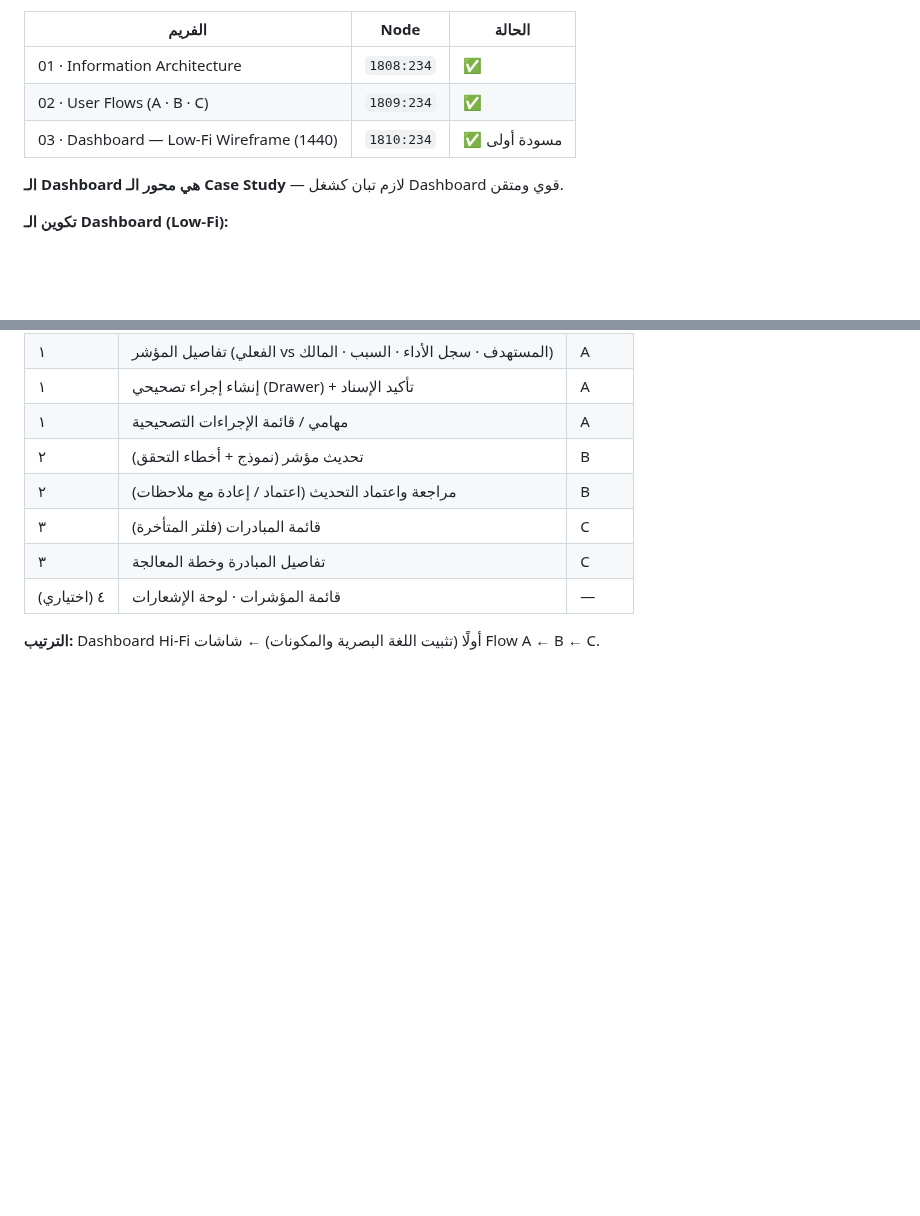
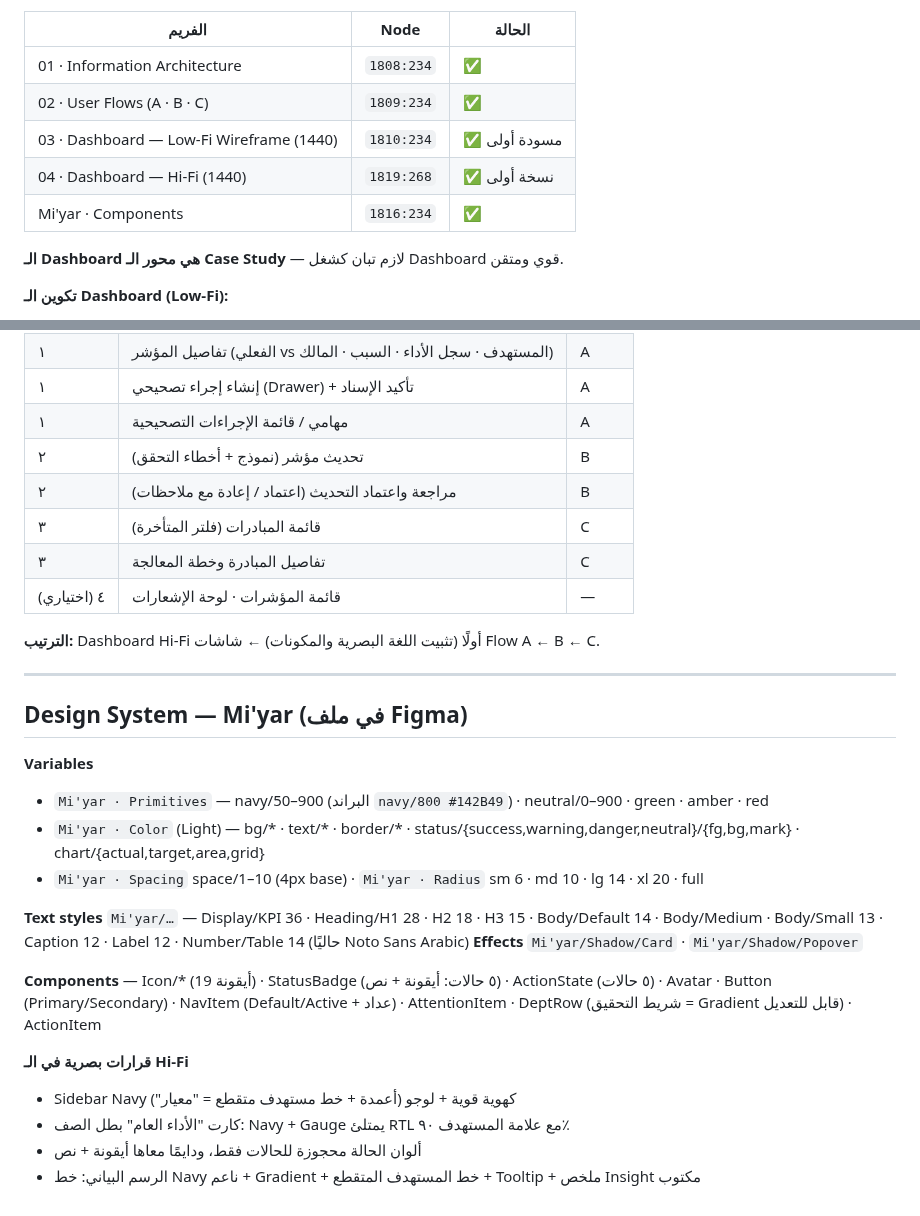
Before and after one commit to KarimMedhat/Claude_Home, a Markdown page: Miyar_Product_Brief.md, 2 parts joined by grey strips. GitHub-like rendering; blank space fills up the shorter version.

Commit message:
Log Mi'yar hi-fi dashboard and design system in brief
Co-Authored-By: Claude Opus 5.5 <noreply@anthropic.com>
Claude-Session: https://claude.ai/code/session_01HSvHkGh2J1cKmSRPeGCPkf

```diff
--- a/Miyar_Product_Brief.md
+++ b/Miyar_Product_Brief.md
@@ -260,6 +260,8 @@
 | 01 · Information Architecture | `1808:234` | ✅ |
 | 02 · User Flows (A · B · C) | `1809:234` | ✅ |
 | 03 · Dashboard — Low-Fi Wireframe (1440) | `1810:234` | ✅ مسودة أولى |
+| 04 · Dashboard — Hi-Fi (1440) | `1819:268` | ✅ نسخة أولى |
+| Mi'yar · Components | `1816:234` | ✅ |
 
 **الـ Dashboard هي محور الـ Case Study** — لازم تبان كشغل Dashboard قوي ومتقن.
 
@@ -291,3 +293,23 @@
 | ٤ (اختياري) | قائمة المؤشرات · لوحة الإشعارات | — |
 
 **الترتيب:** Dashboard Hi-Fi أولًا (تثبيت اللغة البصرية والمكونات) ← شاشات Flow A ← B ← C.
+
+---
+
+## Design System — Mi'yar (في ملف Figma)
+
+**Variables**
+- `Mi'yar · Primitives` — navy/50–900 (البراند `navy/800 #142B49`) · neutral/0–900 · green · amber · red
+- `Mi'yar · Color` (Light) — bg/* · text/* · border/* · status/{success,warning,danger,neutral}/{fg,bg,mark} · chart/{actual,target,area,grid}
+- `Mi'yar · Spacing` space/1–10 (4px base) · `Mi'yar · Radius` sm 6 · md 10 · lg 14 · xl 20 · full
+
+**Text styles** `Mi'yar/…` — Display/KPI 36 · Heading/H1 28 · H2 18 · H3 15 · Body/Default 14 · Body/Medium · Body/Small 13 · Caption 12 · Label 12 · Number/Table 14 (حاليًا Noto Sans Arabic)
+**Effects** `Mi'yar/Shadow/Card` · `Mi'yar/Shadow/Popover`
+
+**Components** — Icon/* (19 أيقونة) · StatusBadge (٥ حالات: أيقونة + نص) · ActionState (٥ حالات) · Avatar · Button (Primary/Secondary) · NavItem (Default/Active + عداد) · AttentionItem · DeptRow (شريط التحقيق = Gradient قابل للتعديل) · ActionItem
+
+**قرارات بصرية في الـ Hi-Fi**
+- Sidebar Navy كهوية قوية + لوجو (أعمدة + خط مستهدف متقطع = "معيار")
+- كارت "الأداء العام" بطل الصف: Navy + Gauge يمتلئ RTL مع علامة المستهدف ٩٠٪
+- ألوان الحالة محجوزة للحالات فقط، ودايمًا معاها أيقونة + نص
+- الرسم البياني: خط Navy ناعم + Gradient + خط المستهدف المتقطع + Tooltip + ملخص Insight مكتوب
```
Also changed, not shown: CLAUDE.md (+2 -1 lines).
